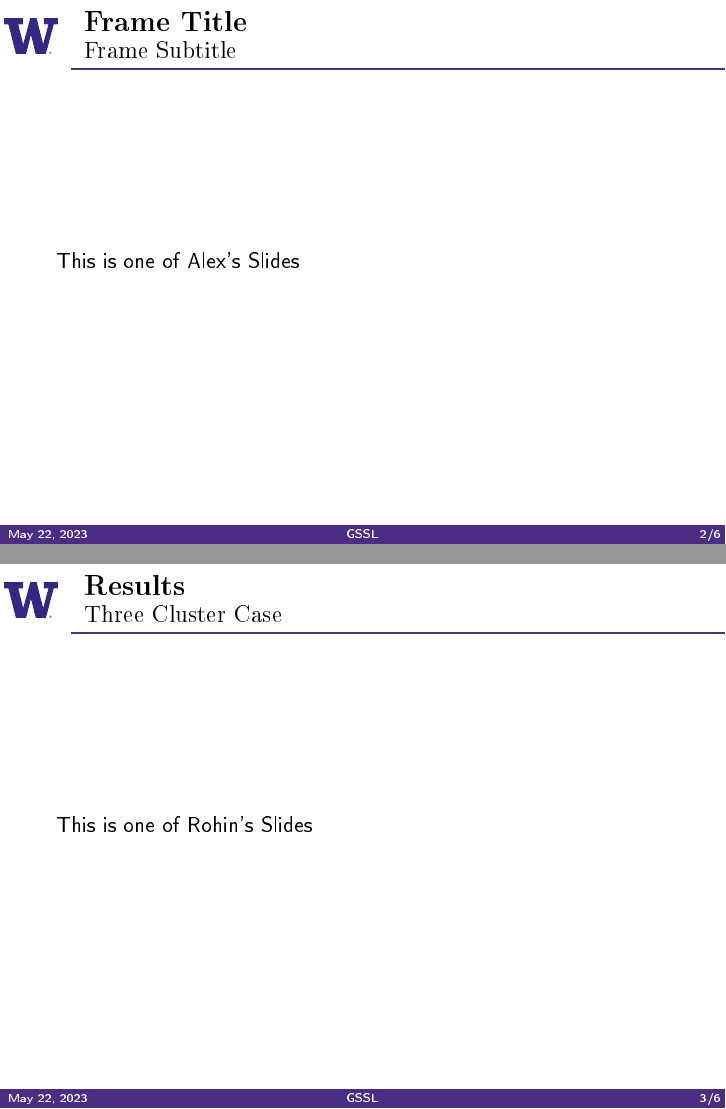
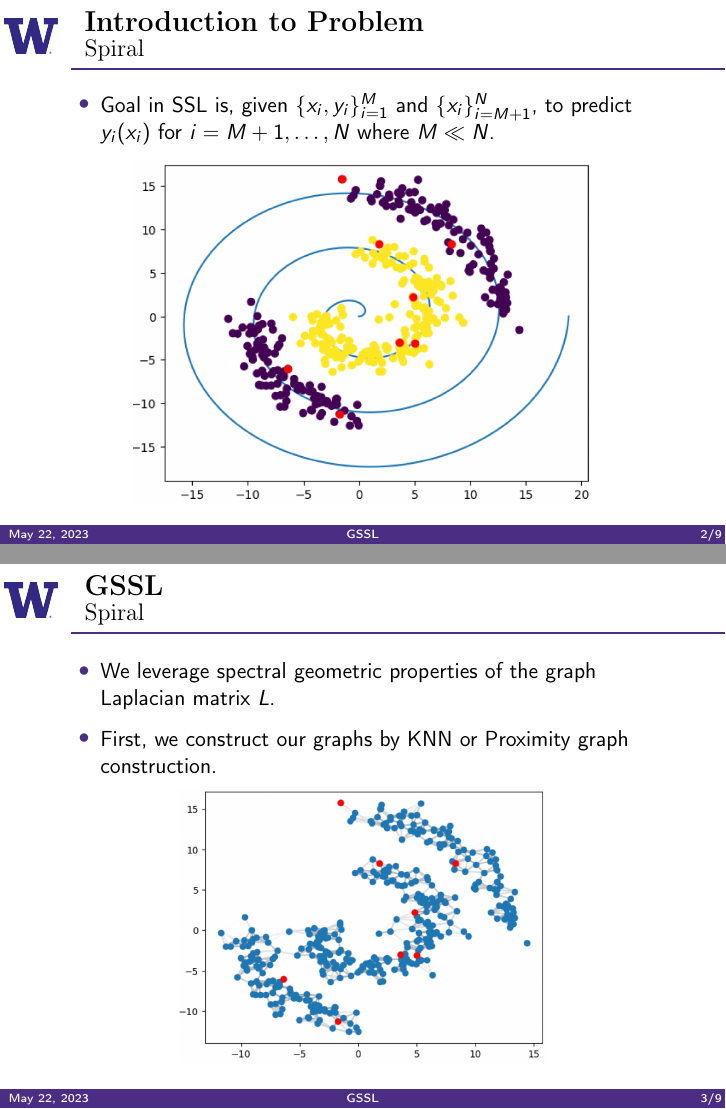
Before and after one commit to rohingilman/AMATH563_gssl, LaTeX slides (Final Presentation/Final Presentation.tex, which reads Final Presentation/alexSlides.tex): pages 2 and 3 of 6 before the commit and pages 2 and 3 of 9 after it, joined at a grey line. The pictures show the PDF file Final Presentation/Final Presentation.pdf that the author committed with the source.

Commit message:
making slides

```diff
--- a/Final Presentation/alexSlides.tex
+++ b/Final Presentation/alexSlides.tex
@@ -1,7 +1,23 @@
 \section{First Section}
 
 \subsection{A Subsection}
-	\begin{frame}{Frame Title}{Frame Subtitle}
-		This is one of Alex's Slides
+	\begin{frame}{Introduction to Problem}{Spiral}
+		\begin{itemize}
+			\item Goal in SSL is, given $\{x_i,y_i\}_{i=1}^{M}$ and $\{x_i\}_{i=M+1}^{N}$, to predict $y_i(x_i)$ for $i=M+1, \dots , N$ where $M \ll N$.
+		\end{itemize}
+		\begin{figure}[H]
+			\centering
+			\hspace*{0cm}\includegraphics[width=0.75\textwidth,height=\textwidth,keepaspectratio]{/Users/Johnson/Documents/Amath_563/AMATH563_gssl/Complete Examples/Figs/SpiOg.png}
+		\end{figure}
+	\end{frame}
 
+	\begin{frame}{GSSL}{Spiral}
+		\begin{itemize}
+			\item We leverage spectral geometric properties of the graph Laplacian matrix $L$.
+			\item First, we construct our graphs by KNN or Proximity graph construction.
+		\end{itemize}
+		\begin{figure}[H]
+			\centering
+			\hspace*{0cm}\includegraphics[width=0.6\textwidth,height=\textwidth,keepaspectratio]{/Users/Johnson/Documents/Amath_563/AMATH563_gssl/Complete Examples/Figs/SpiKNNRBF.png}
+		\end{figure}
 	\end{frame}
@@ -7,0 +42,7 @@
+		\begin{itemize}
+			\item General optimization
+			\[\vec{f^*} = \argmin_{\vec{f} \in \R^{m}} \mathcal{L}(\vec{f};y) + \lambda \vec{f}^{T}C^{-1}\vec{f}\]
+			where $C = (L + \tau^2 I)^{-\alpha}$, where $L$ is the graph Laplacian.
+			\item In class, we showed $C$ is a kernel matrix. In fact, $C$ belongs to a class of kernels called the Matérn family that have the form
+			\[
+				K(x,y) = \kappa(\norm{x-y}), \kappa(t) = \frac{2^{1-\nu}}{\Gamma(\nu)}\paren{\sqrt{2\nu}\frac{t}{\gamma}}K_{\nu}\paren{\sqrt{2\nu}\frac{t}{\gamma}}
```
Also changed, not shown: Final Presentation/macros.sty (+3 -0 lines), Final Presentation/Final Presentation.pdf, Final Presentation/alexSlides.tex (23 more changed lines), 8 other files.
